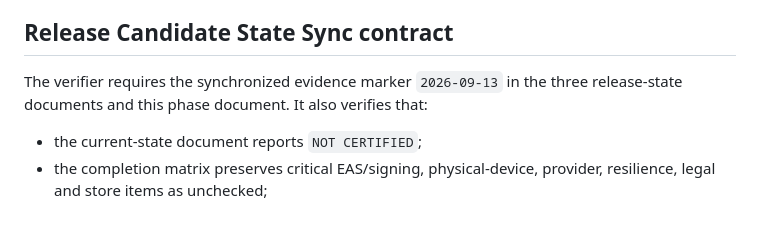
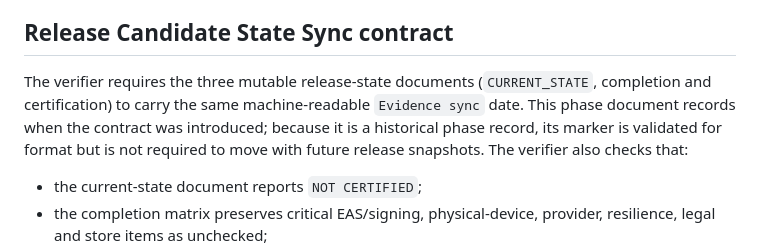
Before and after one commit to VladPhil92/Vertice-OS, a Markdown page: docs/product/PHASE_RELEASE_CANDIDATE_HARDENING_EVIDENCE_SYNC.md, the part around the change. GitHub-like rendering; blank space fills up the shorter version.

Commit message:
docs(release): clarify historical phase sync marker

```diff
--- a/docs/product/PHASE_RELEASE_CANDIDATE_HARDENING_EVIDENCE_SYNC.md
+++ b/docs/product/PHASE_RELEASE_CANDIDATE_HARDENING_EVIDENCE_SYNC.md
@@ -22,7 +22,7 @@ The new `scripts/verify-release-candidate-state.mjs` makes that synchronization
 
 ## Release Candidate State Sync contract
 
-The verifier requires the synchronized evidence marker `2026-09-13` in the three release-state documents and this phase document. It also verifies that:
+The verifier requires the three mutable release-state documents (`CURRENT_STATE`, completion and certification) to carry the same machine-readable `Evidence sync` date. This phase document records when the contract was introduced; because it is a historical phase record, its marker is validated for format but is not required to move with future release snapshots. The verifier also checks that:
 
 - the current-state document reports `NOT CERTIFIED`;
 - the completion matrix preserves critical EAS/signing, physical-device, provider, resilience, legal and store items as unchecked;
```
